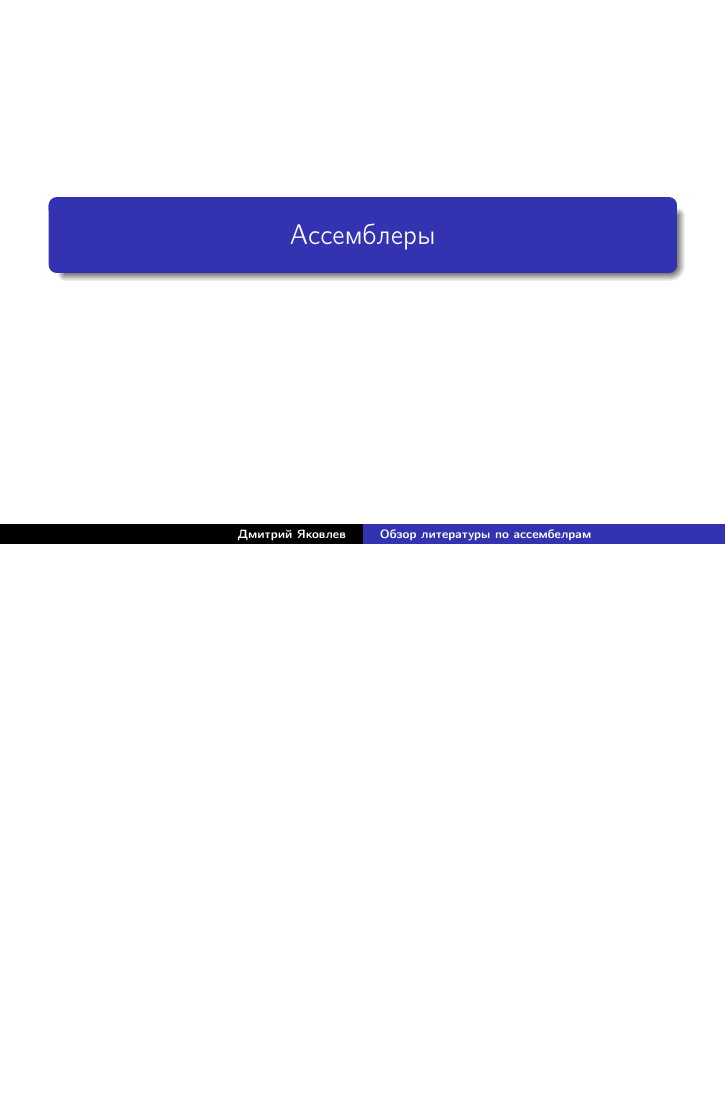
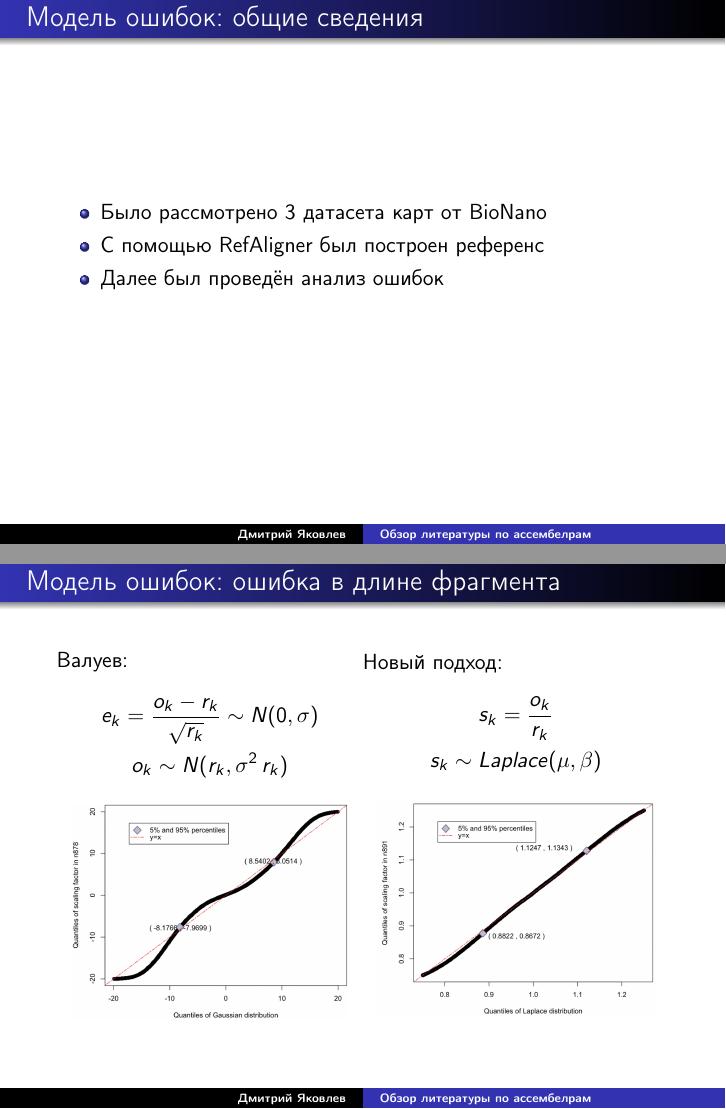
Before and after one commit to JDima/asm_papers_review, LaTeX slides (review.tex, which reads content/error_model.tex): page 7 of 31 before the commit and pages 6 and 7 of 34 after it, the two joined at a grey line, the shorter picture padded with empty space. Compiled offline with pdfLaTeX.

Commit message:
Added size error from BioNano

```diff
--- a/content/error_model.tex
+++ b/content/error_model.tex
@@ -1,6 +1,36 @@
 % !TEX root = ../review.tex
 \begin{frame}
+\frametitle{Модель ошибок: общие сведения}
+\begin{itemize}
+  \item Было рассмотрено 3 датасета карт от BioNano
+  \item С помощью RefAligner был построен референс
+  \item Далее был проведён анализ ошибок
+\end{itemize}
+\end{frame}
 
-\begin{center}
+\begin{frame}
+\frametitle{Модель ошибок: ошибка в длине фрагмента}
 
-\end{center}
+
+\begin{figure}
+\centering
+\begin{minipage}{.5\textwidth}
+  Валуев:
+  \begin{gather*}
+  e_k = \frac{o_k - r_k}{\sqrt{r_k}} \sim N(0, \sigma) \\
+  o_k \sim N(r_k, \sigma^2 \, r_k)
+  \end{gather*}
+  \centering
+  \includegraphics[width=.9\linewidth]{sigma_error_norm}
+\end{minipage}%
+\begin{minipage}{.5\textwidth}
+  Новый подход:
+  \begin{gather*}
+  s_k = \frac{o_k}{r_k} \\
+  s_k \sim Laplace(\mu, \beta)
+  \end{gather*}
+  \centering
+  \includegraphics[width=.9\linewidth]{sigma_error_laplace}
+\end{minipage}
+\end{figure}
+\end{frame}
```
Also changed, not shown: img/sigma_error_laplace.png (added), img/sigma_error_norm.png (added), review.pdf, content/error_model.tex (8 more changed lines).
